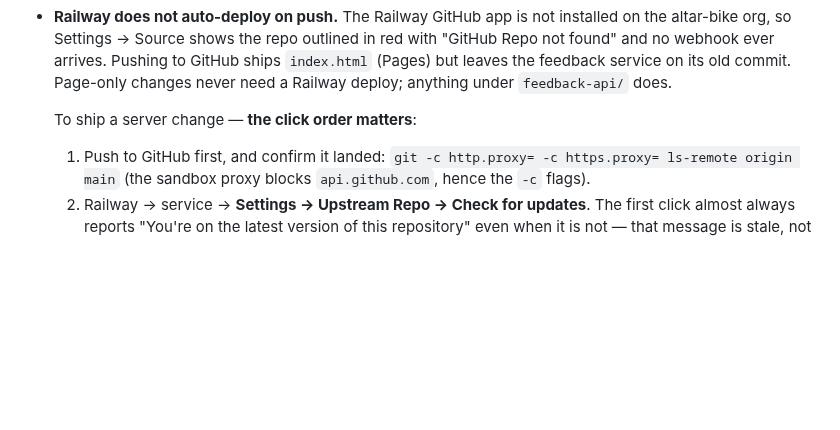
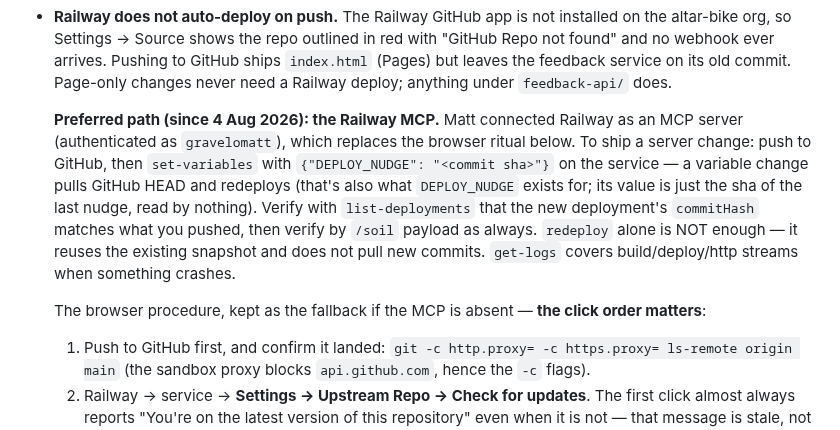
Before and after one commit to altar-bike/Altar-Dirt, a Markdown page: CLAUDE.md, the part around the change. Rendered like a GitHub page; blank space fills up the shorter version.

Commit message:
Document the Railway MCP as the deploy path; browser dance demoted to fallback
Matt connected Railway as an MCP mid-session. set-variables with a
DEPLOY_NUDGE=<sha> pulls GitHub HEAD and redeploys; list-deployments
confirms the commitHash; redeploy alone reuses the old snapshot and is
NOT a way to ship a commit. The Check-for-updates ritual stays written
down for whenever the MCP isn't connected.

Also for the record from tonight's verify: all three rain-d volunteer
rows render live (N Mills 6.9 mi 0.52", Kanuga 1.6 mi, Hatley 7.2 mi) -
the first check missed them because the browser held /soil for its full
600s max-age and served the pre-coco payload. Verifying a payload change
within ten minutes of shipping it needs a cache-busting query param on
the page, or patience.

Co-Authored-By: Claude Fable 5 <noreply@anthropic.com>
Claude-Session: https://claude.ai/code/session_01PjSxHAFwedUnEQ5nXQuWvU

```diff
--- a/CLAUDE.md
+++ b/CLAUDE.md
@@ -44,7 +44,20 @@ them), one is real (Matt, Bent Creek, 4 Aug).
   feedback service on its old commit. Page-only changes never need a
   Railway deploy; anything under `feedback-api/` does.
 
-  To ship a server change — **the click order matters**:
+  **Preferred path (since 4 Aug 2026): the Railway MCP.** Matt connected
+  Railway as an MCP server (authenticated as `gravelomatt`), which
+  replaces the browser ritual below. To ship a server change: push to
+  GitHub, then `set-variables` with `{"DEPLOY_NUDGE": "<commit sha>"}`
+  on the service — a variable change pulls GitHub HEAD and redeploys
+  (that's also what `DEPLOY_NUDGE` exists for; its value is just the sha
+  of the last nudge, read by nothing). Verify with `list-deployments`
+  that the new deployment's `commitHash` matches what you pushed, then
+  verify by `/soil` payload as always. `redeploy` alone is NOT enough —
+  it reuses the existing snapshot and does not pull new commits.
+  `get-logs` covers build/deploy/http streams when something crashes.
+
+  The browser procedure, kept as the fallback if the MCP is absent —
+  **the click order matters**:
   1. Push to GitHub first, and confirm it landed:
      `git -c http.proxy= -c https.proxy= ls-remote origin main`
      (the sandbox proxy blocks `api.github.com`, hence the `-c` flags).
```
